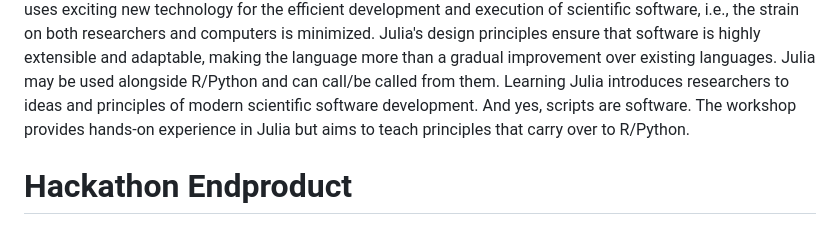
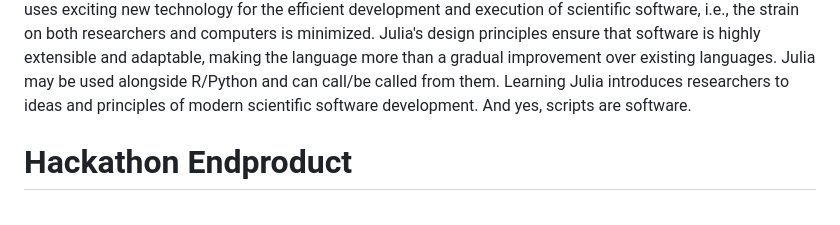
Before and after one commit to formal-methods-mpi/Workshop.jl, a Markdown page: SIPS2023.md, the part around the change. Drawn GitHub-style.

```diff
--- a/SIPS2023.md
+++ b/SIPS2023.md
@@ -45,7 +45,6 @@ Julia's design principles ensure that software is highly extensible and adaptabl
 Julia may be used alongside R/Python and can call/be called from them.
 Learning Julia introduces researchers to ideas and principles of modern scientific software development.
 And yes, scripts are software.
-The workshop provides hands-on experience in Julia but aims to teach principles that carry over to R/Python.
 
 # Hackathon Endproduct
 
```
